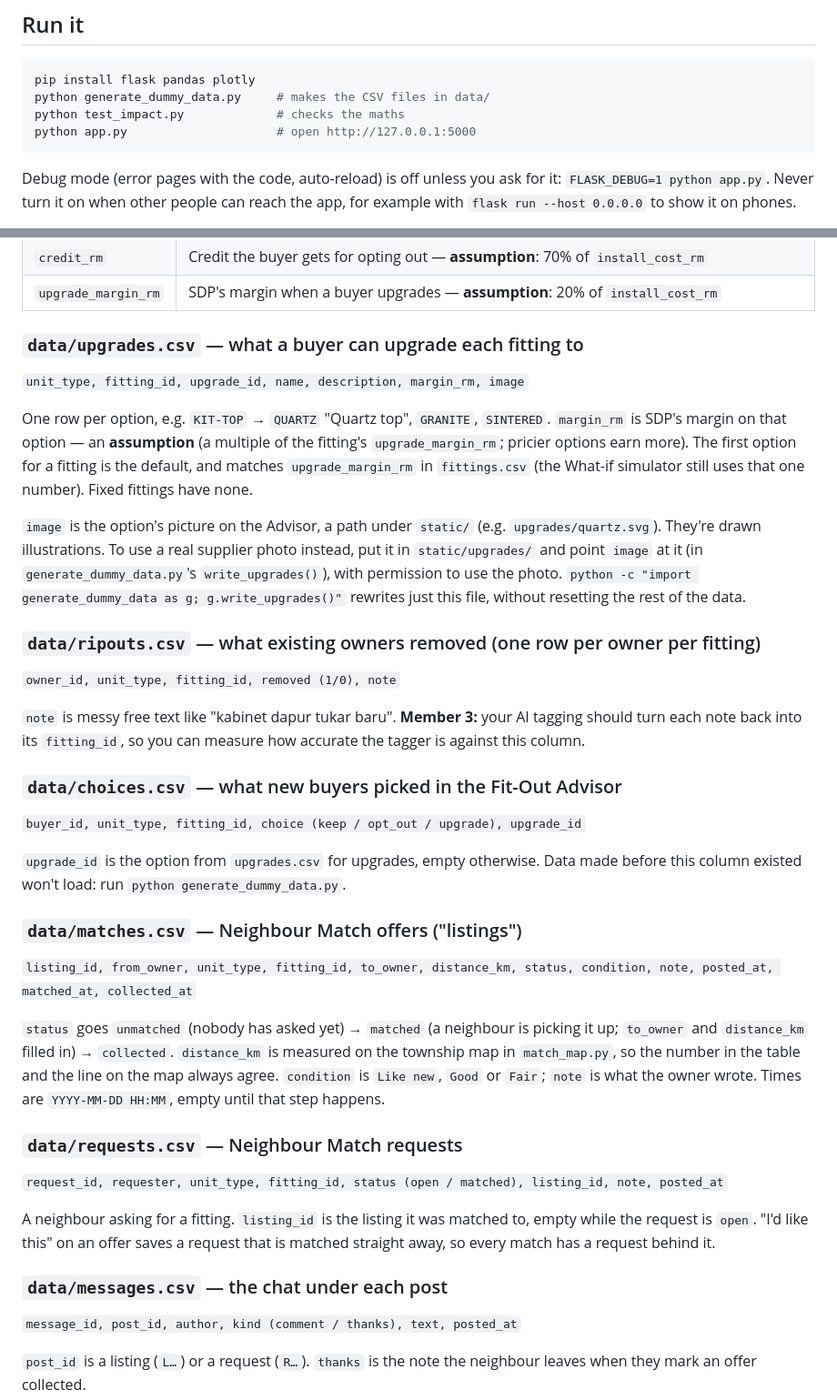
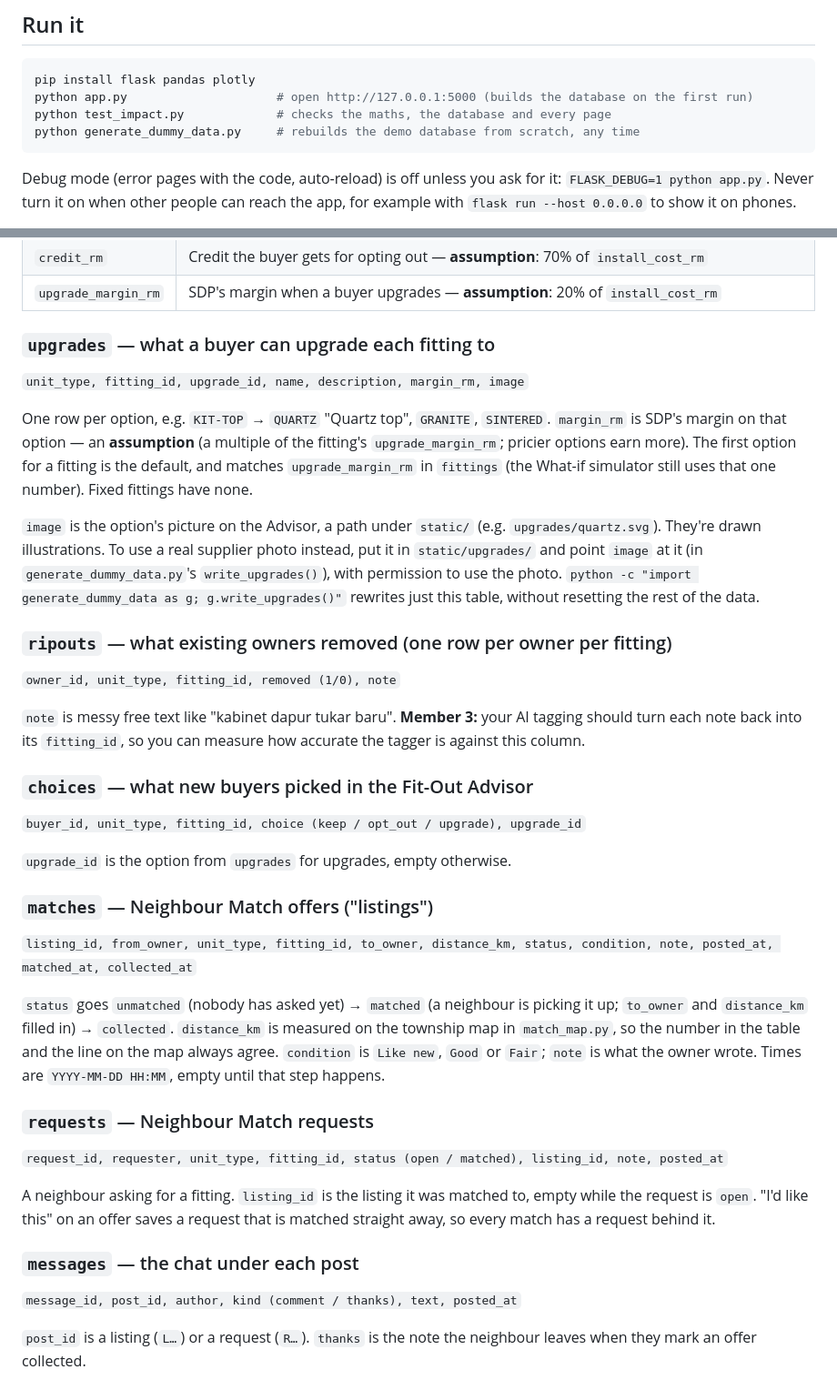
Before and after one commit to Jayden-Jarred/Sime-Darby-Hackathon, a Markdown page: README.md, 2 parts joined by grey strips. Shown at 91% size. GitHub-like rendering.

````diff
--- a/README.md
+++ b/README.md
@@ -85,9 +85,9 @@ fittings, with how sure the tagger is, and can be saved as a rip-out report.
 
 ```bash
 pip install flask pandas plotly
-python generate_dummy_data.py     # makes the CSV files in data/
-python test_impact.py             # checks the maths
-python app.py                     # open http://127.0.0.1:5000
+python app.py                     # open http://127.0.0.1:5000 (builds the database on the first run)
+python test_impact.py             # checks the maths, the database and every page
+python generate_dummy_data.py     # rebuilds the demo database from scratch, any time
 ```
 
 Debug mode (error pages with the code, auto-reload) is off unless you ask for
@@ -160,14 +195,14 @@ file inside. On GitHub, the message next to each file says what it is.
 | `credit_rm` | Credit the buyer gets for opting out — **assumption**: 70% of `install_cost_rm` |
 | `upgrade_margin_rm` | SDP's margin when a buyer upgrades — **assumption**: 20% of `install_cost_rm` |
 
-### `data/upgrades.csv` — what a buyer can upgrade each fitting to
+### `upgrades` — what a buyer can upgrade each fitting to
 
 `unit_type, fitting_id, upgrade_id, name, description, margin_rm, image`
 
 One row per option, e.g. `KIT-TOP` → `QUARTZ` "Quartz top", `GRANITE`, `SINTERED`.
 `margin_rm` is SDP's margin on that option — an **assumption** (a multiple of
 the fitting's `upgrade_margin_rm`; pricier options earn more). The first option
-for a fitting is the default, and matches `upgrade_margin_rm` in `fittings.csv`
+for a fitting is the default, and matches `upgrade_margin_rm` in `fittings`
 (the What-if simulator still uses that one number). Fixed fittings have none.
 
 `image` is the option's picture on the Advisor, a path under `static/` (e.g.
@@ -175,9 +210,9 @@ for a fitting is the default, and matches `upgrade_margin_rm` in `fittings.csv`
 photo instead, put it in `static/upgrades/` and point `image` at it (in
 `generate_dummy_data.py`'s `write_upgrades()`), with permission to use the
 photo. `python -c "import generate_dummy_data as g; g.write_upgrades()"`
-rewrites just this file, without resetting the rest of the data.
+rewrites just this table, without resetting the rest of the data.
 
-### `data/ripouts.csv` — what existing owners removed (one row per owner per fitting)
+### `ripouts` — what existing owners removed (one row per owner per fitting)
 
 `owner_id, unit_type, fitting_id, removed (1/0), note`
 
@@ -185,14 +220,13 @@ rewrites just this file, without resetting the rest of the data.
 AI tagging should turn each note back into its `fitting_id`, so you can
 measure how accurate the tagger is against this column.
 
-### `data/choices.csv` — what new buyers picked in the Fit-Out Advisor
+### `choices` — what new buyers picked in the Fit-Out Advisor
 
 `buyer_id, unit_type, fitting_id, choice (keep / opt_out / upgrade), upgrade_id`
 
-`upgrade_id` is the option from `upgrades.csv` for upgrades, empty otherwise.
-Data made before this column existed won't load: run `python generate_dummy_data.py`.
+`upgrade_id` is the option from `upgrades` for upgrades, empty otherwise.
 
-### `data/matches.csv` — Neighbour Match offers ("listings")
+### `matches` — Neighbour Match offers ("listings")
 
 `listing_id, from_owner, unit_type, fitting_id, to_owner, distance_km, status, condition, note, posted_at, matched_at, collected_at`
 
@@ -203,7 +237,7 @@ number in the table and the line on the map always agree. `condition` is
 `Like new`, `Good` or `Fair`; `note` is what the owner wrote. Times are
 `YYYY-MM-DD HH:MM`, empty until that step happens.
 
-### `data/requests.csv` — Neighbour Match requests
+### `requests` — Neighbour Match requests
 
 `request_id, requester, unit_type, fitting_id, status (open / matched), listing_id, note, posted_at`
 
@@ -211,7 +245,7 @@ A neighbour asking for a fitting. `listing_id` is the listing it was matched
 to, empty while the request is `open`. "I'd like this" on an offer saves a
 request that is matched straight away, so every match has a request behind it.
 
-### `data/messages.csv` — the chat under each post
+### `messages` — the chat under each post
 
 `message_id, post_id, author, kind (comment / thanks), text, posted_at`
 
````
Also changed, not shown: other parts of README.md (+41 -6 lines).
